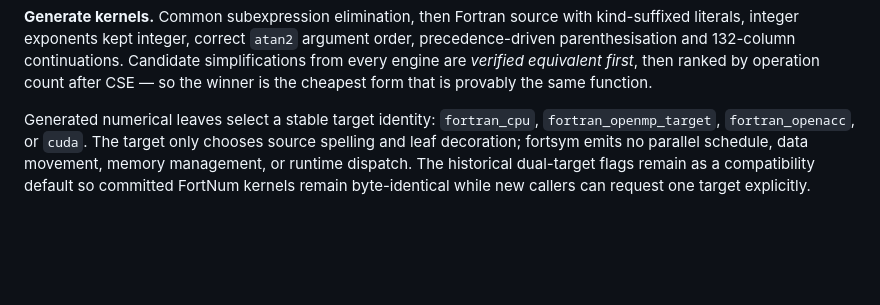
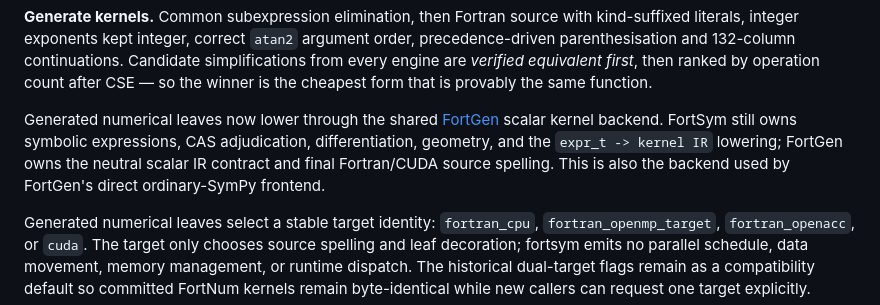
Before and after one commit to lazy-fortran/fortsym, a Markdown page: README.md, the part around the change. GitHub-like rendering; blank space fills up the shorter version.

Commit message:
Document shared FortGen codegen backend

```diff
--- a/README.md
+++ b/README.md
@@ -94,6 +94,13 @@ order, precedence-driven parenthesisation and 132-column continuations.
 Candidate simplifications from every engine are *verified equivalent first*,
 then ranked by operation count after CSE — so the winner is the cheapest form
 that is provably the same function.
+
+Generated numerical leaves now lower through the shared
+[FortGen](https://github.com/lazy-fortran/fortgen) scalar kernel backend. FortSym
+still owns symbolic expressions, CAS adjudication, differentiation, geometry,
+and the `expr_t -> kernel IR` lowering; FortGen owns the neutral scalar IR
+contract and final Fortran/CUDA source spelling. This is also the backend used
+by FortGen's direct ordinary-SymPy frontend.
 
 Generated numerical leaves select a stable target identity: `fortran_cpu`,
 `fortran_openmp_target`, `fortran_openacc`, or `cuda`. The target only chooses
```
